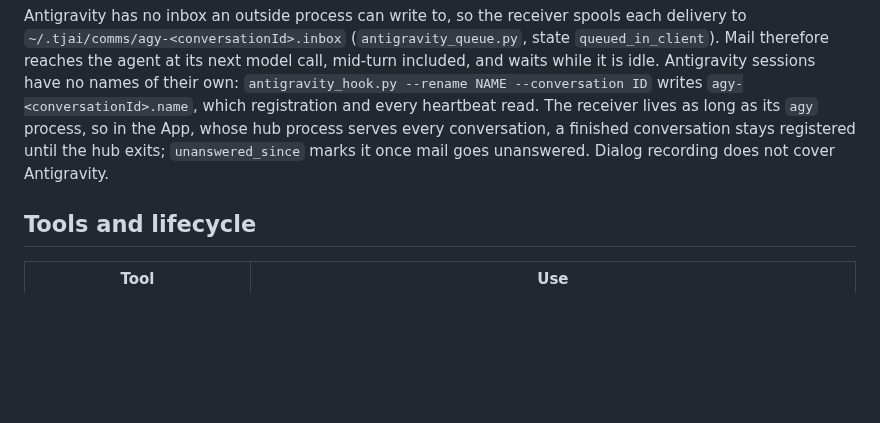
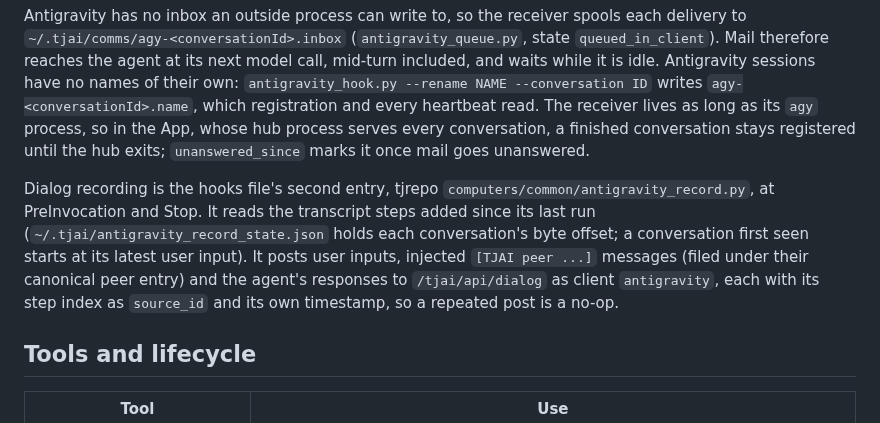
Before and after one commit to wenaus/tjai, a Markdown page: docs/llm-communications.md, the part around the change. Rendered like a GitHub page; blank space fills up the shorter version.

Commit message:
Docs: Antigravity dialog recording
Co-Authored-By: Claude Opus 5.5 <noreply@anthropic.com>

```diff
--- a/docs/llm-communications.md
+++ b/docs/llm-communications.md
@@ -107,7 +107,16 @@ NAME --conversation ID` writes `agy-<conversationId>.name`, which registration
 and every heartbeat read. The receiver lives as long as its `agy` process, so in
 the App, whose hub process serves every conversation, a finished conversation
 stays registered until the hub exits; `unanswered_since` marks it once mail goes
-unanswered. Dialog recording does not cover Antigravity.
+unanswered.
+
+Dialog recording is the hooks file's second entry, tjrepo
+`computers/common/antigravity_record.py`, at PreInvocation and Stop. It reads
+the transcript steps added since its last run (`~/.tjai/antigravity_record_state.json`
+holds each conversation's byte offset; a conversation first seen starts at its
+latest user input). It posts user inputs, injected `[TJAI peer ...]` messages
+(filed under their canonical peer entry) and the agent's responses to
+`/tjai/api/dialog` as client `antigravity`, each with its step index as
+`source_id` and its own timestamp, so a repeated post is a no-op.
 
 ## Tools and lifecycle
 
```
